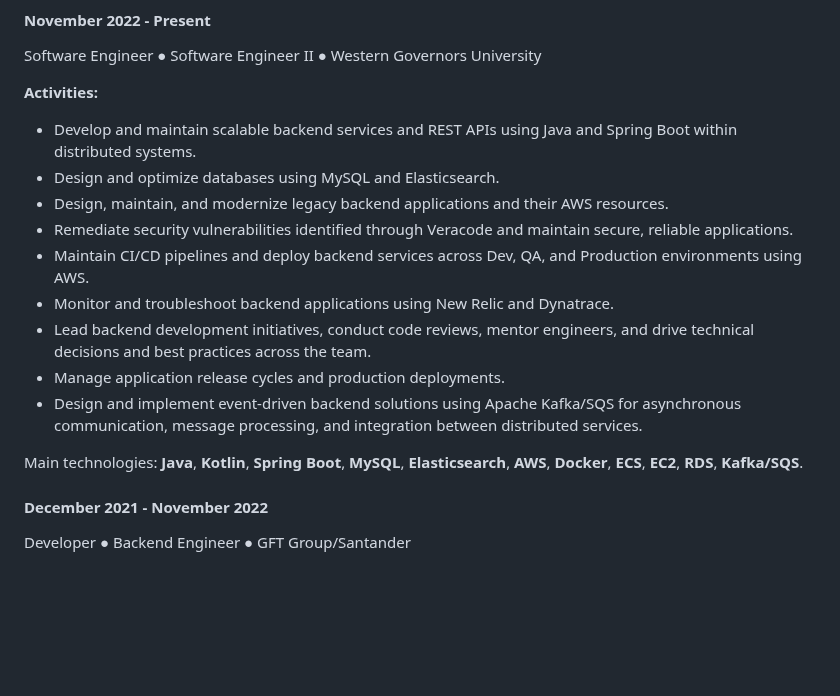
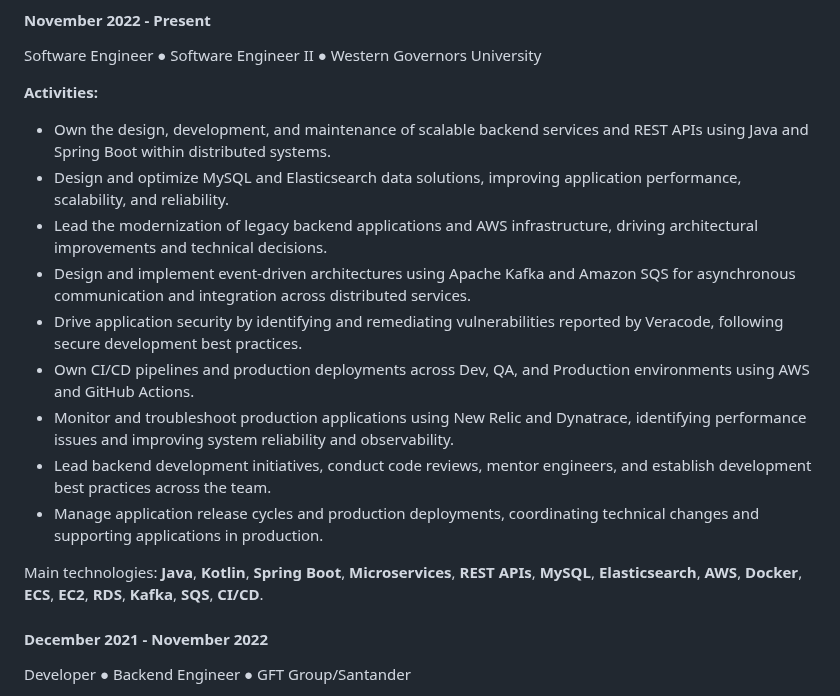
Before and after one commit to ziceck/ziceck.github.io, a Markdown page: index_en_be.md, the part around the change. GitHub-like rendering; blank space fills up the shorter version.

Commit message:
Revise Software Engineer role details and technologies
Updated responsibilities and technologies for Software Engineer role, emphasizing scalable backend services, security practices, and modernization efforts.

```diff
--- a/index_en_be.md
+++ b/index_en_be.md
@@ -63,17 +63,19 @@ Senior Backend Engineer specializing in Java, Spring Boot, Microservices, REST A
 Software Engineer ● Software Engineer II ● Western Governors University
 
 **Activities:**
-- Develop and maintain scalable backend services and REST APIs using Java and Spring Boot within distributed systems.
-- Design and optimize databases using MySQL and Elasticsearch.
-- Design, maintain, and modernize legacy backend applications and their AWS resources.
-- Remediate security vulnerabilities identified through Veracode and maintain secure, reliable applications.
-- Maintain CI/CD pipelines and deploy backend services across Dev, QA, and Production environments using AWS.
-- Monitor and troubleshoot backend applications using New Relic and Dynatrace.
-- Lead backend development initiatives, conduct code reviews, mentor engineers, and drive technical decisions and best practices across the team.
-- Manage application release cycles and production deployments.
-- Design and implement event-driven backend solutions using Apache Kafka/SQS for asynchronous communication, message processing, and integration between distributed services.
 
-Main technologies: **Java**, **Kotlin**, **Spring Boot**, **MySQL**, **Elasticsearch**, **AWS**, **Docker**, **ECS**, **EC2**, **RDS**, **Kafka/SQS**.
+- Own the design, development, and maintenance of scalable backend services and REST APIs using Java and Spring Boot within distributed systems.
+- Design and optimize MySQL and Elasticsearch data solutions, improving application performance, scalability, and reliability.
+- Lead the modernization of legacy backend applications and AWS infrastructure, driving architectural improvements and technical decisions.
+- Design and implement event-driven architectures using Apache Kafka and Amazon SQS for asynchronous communication and integration across distributed services.
+- Drive application security by identifying and remediating vulnerabilities reported by Veracode, following secure development best practices.
+- Own CI/CD pipelines and production deployments across Dev, QA, and Production environments using AWS and GitHub Actions.
+- Monitor and troubleshoot production applications using New Relic and Dynatrace, identifying performance issues and improving system reliability and observability.
+- Lead backend development initiatives, conduct code reviews, mentor engineers, and establish development best practices across the team.
+- Manage application release cycles and production deployments, coordinating technical changes and supporting applications in production.
+
+
+Main technologies: **Java**, **Kotlin**, **Spring Boot**, **Microservices**, **REST APIs**, **MySQL**, **Elasticsearch**, **AWS**, **Docker**, **ECS**, **EC2**, **RDS**, **Kafka**, **SQS**, **CI/CD**.
 
 #### December 2021 - November 2022
 
```
